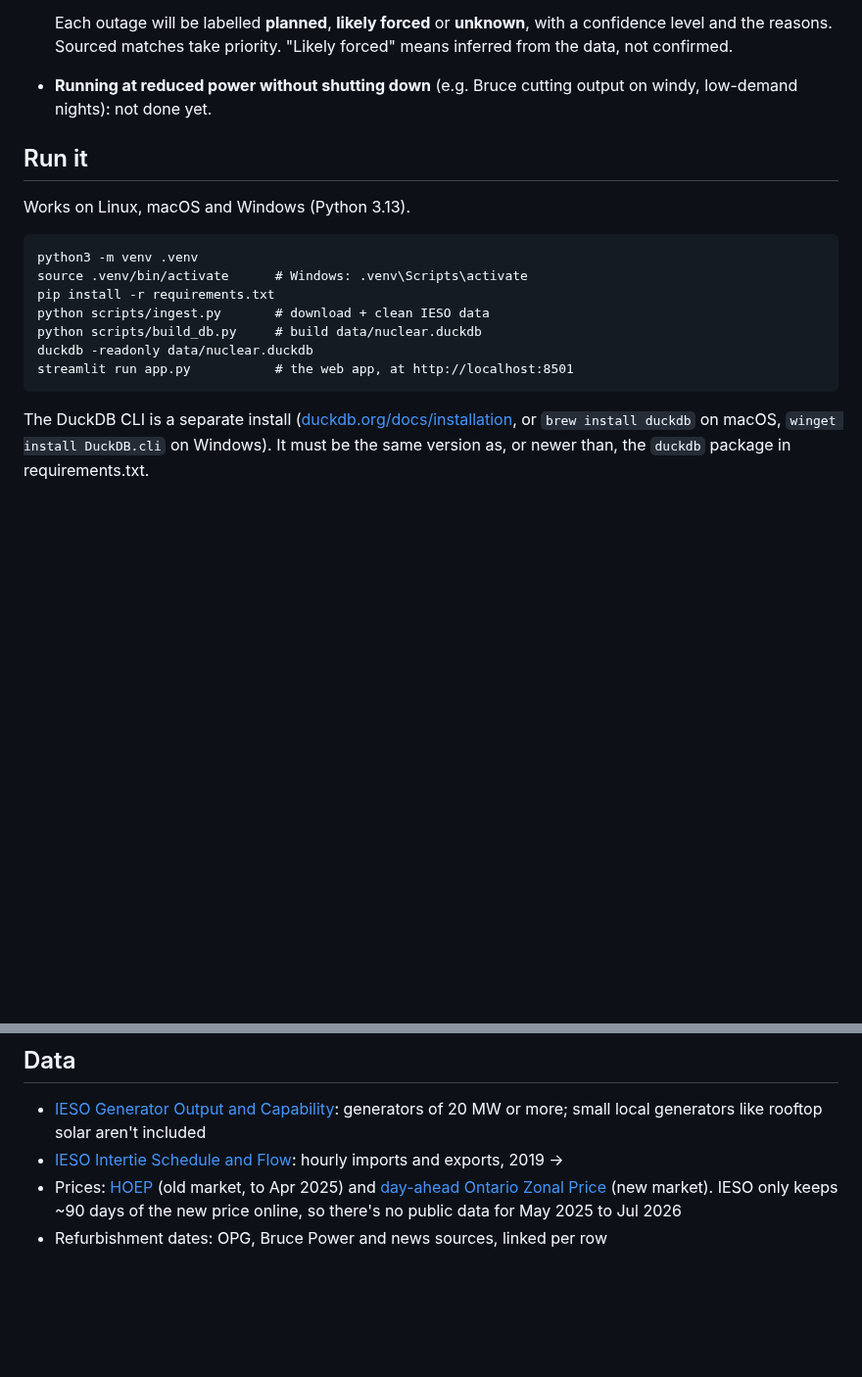
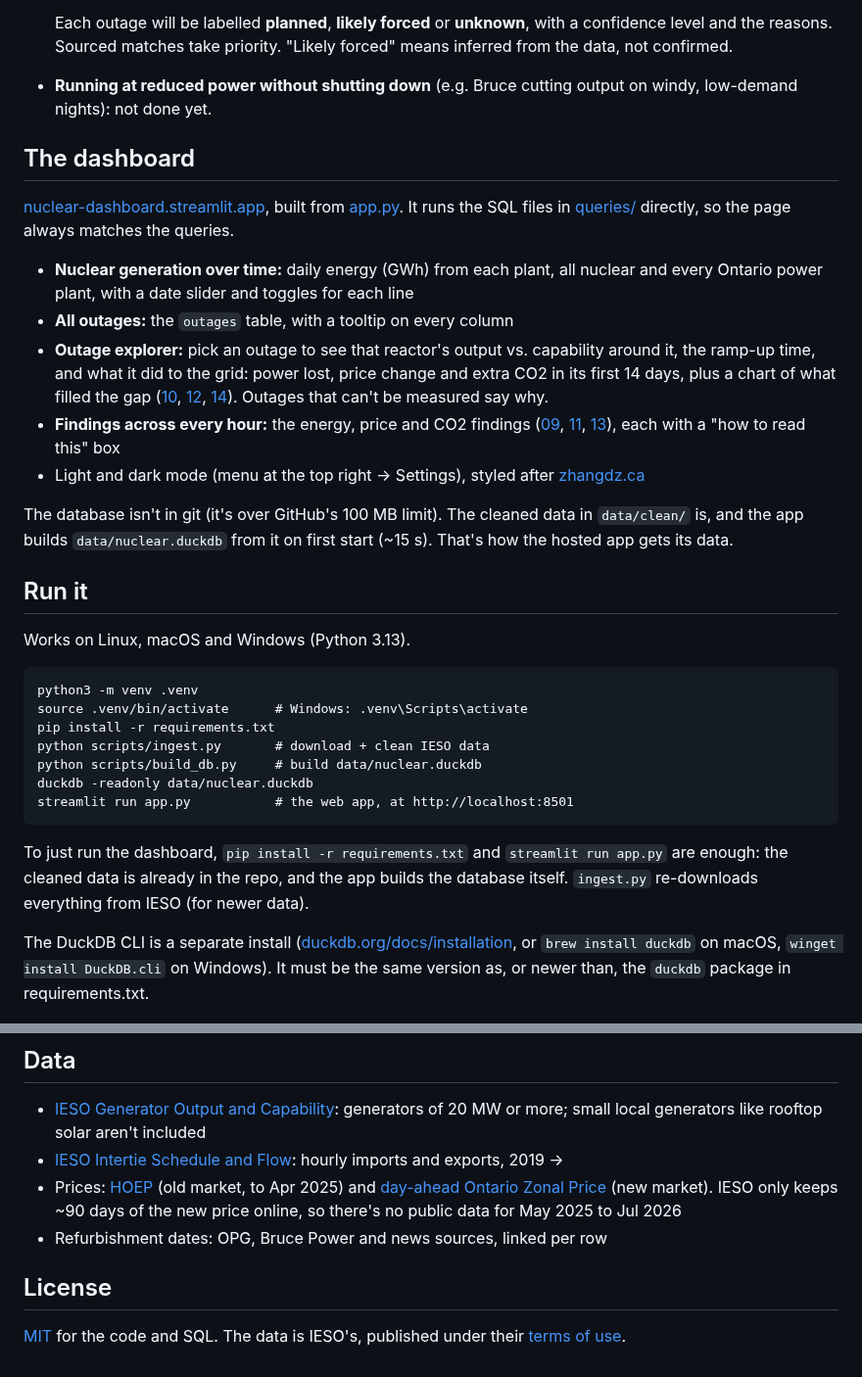
Before and after one commit to danielzhang122/ontario-nuclear-dashboard, a Markdown page: README.md, 2 parts joined by grey strips. Shown at 98% size. GitHub-like rendering; blank space fills up the shorter version.

````diff
--- a/README.md
+++ b/README.md
@@ -64,6 +70,19 @@ Goals 1–4 ask the standard questions: when did reactors go offline, what repla
 
   Each outage will be labelled **planned**, **likely forced** or **unknown**, with a confidence level and the reasons. Sourced matches take priority. "Likely forced" means inferred from the data, not confirmed.
 - **Running at reduced power without shutting down** (e.g. Bruce cutting output on windy, low-demand nights): not done yet.
+
+## The dashboard
+
+[nuclear-dashboard.streamlit.app](https://nuclear-dashboard.streamlit.app/), built from [app.py](app.py). It runs the SQL files in [queries/](queries/) directly, so the page always matches the queries.
+
+- **Nuclear generation over time:** daily energy (GWh) from each plant, all nuclear and every Ontario power plant, with a date slider and toggles for each line
+- **All outages:** the `outages` table, with a tooltip on every column
+- **Outage explorer:** pick an outage to see that reactor's output vs. capability around it, the ramp-up time, and what it did to the grid: power lost, price change and extra CO2 in its first 14 days, plus a chart of what filled the gap ([10](queries/10_what_filled_the_gap_per_outage.sql), [12](queries/12_price_per_outage.sql), [14](queries/14_co2_per_outage.sql)). Outages that can't be measured say why.
+- **Findings across every hour:** the energy, price and CO2 findings ([09](queries/09_supply_vs_usual_with_imports.sql), [11](queries/11_price_vs_usual.sql), [13](queries/13_co2_vs_usual.sql)), each with a "how to read this" box
+- Light and dark mode (menu at the top right → Settings), styled after [zhangdz.ca](https://zhangdz.ca)
+
+The database isn't in git (it's over GitHub's 100 MB limit). The cleaned data in `data/clean/` is, and the app builds `data/nuclear.duckdb` from it on first start (~15 s). That's how the hosted app gets its data.
+
 ## Run it
 
 Works on Linux, macOS and Windows (Python 3.13).
@@ -77,6 +96,8 @@ python scripts/build_db.py     # build data/nuclear.duckdb
 duckdb -readonly data/nuclear.duckdb
 streamlit run app.py           # the web app, at http://localhost:8501
 ```
+
+To just run the dashboard, `pip install -r requirements.txt` and `streamlit run app.py` are enough: the cleaned data is already in the repo, and the app builds the database itself. `ingest.py` re-downloads everything from IESO (for newer data).
 
 The DuckDB CLI is a separate install ([duckdb.org/docs/installation](https://duckdb.org/docs/installation/), or `brew install duckdb` on macOS, `winget install DuckDB.cli` on Windows). It must be the same version as, or newer than, the `duckdb` package in requirements.txt.
 
@@ -100,3 +121,7 @@ The DuckDB CLI is a separate install ([duckdb.org/docs/installation](https://duc
 - [IESO Intertie Schedule and Flow](https://reports-public.ieso.ca/public/IntertieScheduleFlowYear/): hourly imports and exports, 2019 →
 - Prices: [HOEP](https://reports-public.ieso.ca/public/PriceHOEPPredispOR/) (old market, to Apr 2025) and [day-ahead Ontario Zonal Price](https://reports-public.ieso.ca/public/DAHourlyOntarioZonalPrice/) (new market). IESO only keeps ~90 days of the new price online, so there's no public data for May 2025 to Jul 2026
 - Refurbishment dates: OPG, Bruce Power and news sources, linked per row
+
+## License
+
+[MIT](LICENSE) for the code and SQL. The data is IESO's, published under their [terms of use](https://www.ieso.ca/terms-of-use).
````
Also changed, not shown: other parts of README.md (+12 -6 lines), docs/dashboard-gap.png (added), docs/dashboard-generation.png (added).
